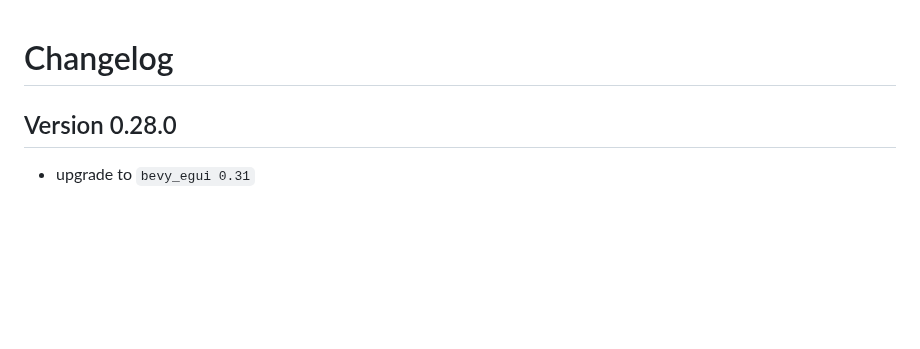
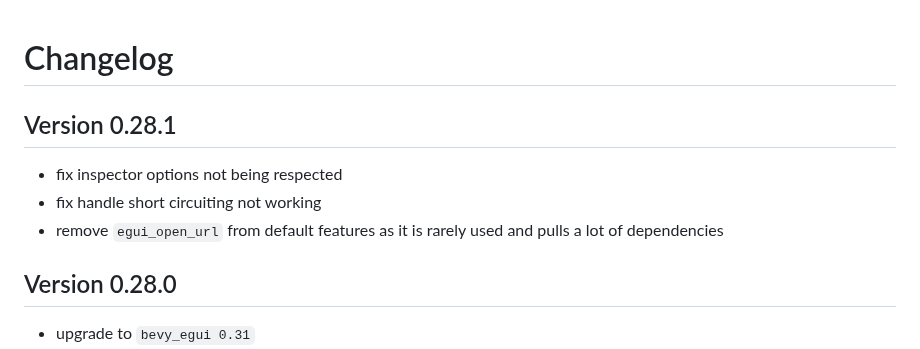
Before and after one commit to jakobhellermann/bevy-inspector-egui, a Markdown page: docs/CHANGELOG.md, the part around the change. Rendered like a GitHub page; blank space fills up the shorter version.

Commit message:
changelog

```diff
--- a/docs/CHANGELOG.md
+++ b/docs/CHANGELOG.md
@@ -1,4 +1,9 @@
 # Changelog
+
+## Version 0.28.1
+- fix inspector options not being respected
+- fix handle short circuiting not working
+- remove `egui_open_url` from default features as it is rarely used and pulls a lot of dependencies
 
 ## Version 0.28.0
 - upgrade to `bevy_egui 0.31`
```
